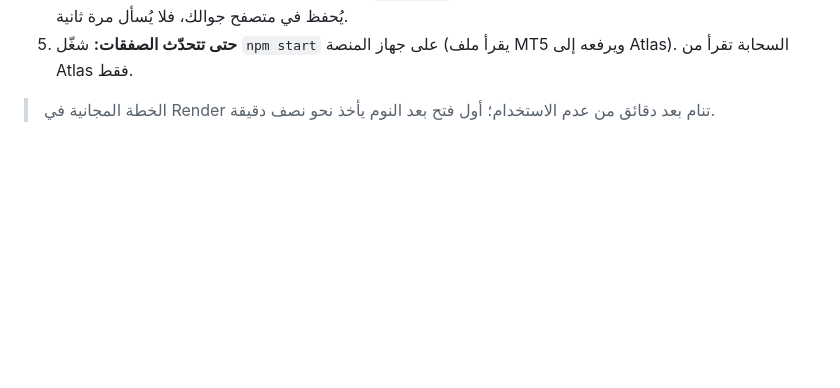
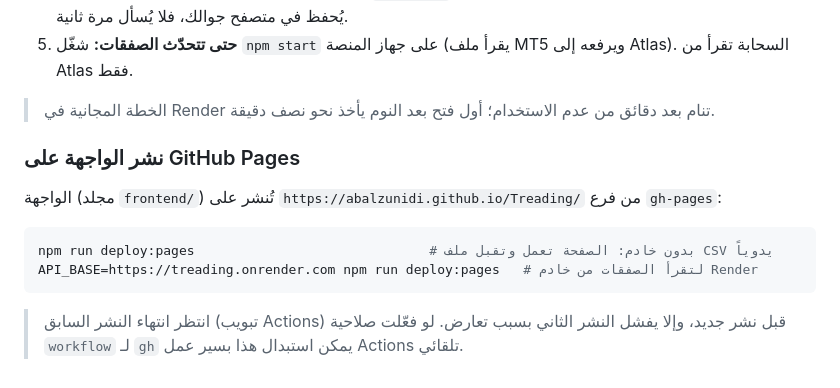
Before and after one commit to Abalzunidi/Treading, a Markdown page: README.md, the part around the change. Rendered like a GitHub page; blank space fills up the shorter version.

Commit message:
docs: GitHub Pages publishing instructions
Co-Authored-By: Claude Sonnet 5.5 <noreply@anthropic.com>

````diff
--- a/README.md
+++ b/README.md
@@ -71,3 +71,15 @@ npm test
 5. **حتى تتحدّث الصفقات:** شغّل `npm start` على جهاز المنصة (يقرأ ملف MT5 ويرفعه إلى Atlas). السحابة تقرأ من Atlas فقط.
 
 > الخطة المجانية في Render تنام بعد دقائق من عدم الاستخدام؛ أول فتح بعد النوم يأخذ نحو نصف دقيقة.
+
+### نشر الواجهة على GitHub Pages
+
+الواجهة (مجلد `frontend/`) تُنشر على `https://abalzunidi.github.io/Treading/` من فرع `gh-pages`:
+
+```bash
+npm run deploy:pages                              # بدون خادم: الصفحة تعمل وتقبل ملف CSV يدوياً
+API_BASE=https://treading.onrender.com npm run deploy:pages   # لتقرأ الصفقات من خادم Render
+```
+
+> انتظر انتهاء النشر السابق (تبويب Actions) قبل نشر جديد، وإلا يفشل النشر الثاني بسبب تعارض.
+> لو فعّلت صلاحية `workflow` لـ `gh` يمكن استبدال هذا بسير عمل Actions تلقائي.
````
